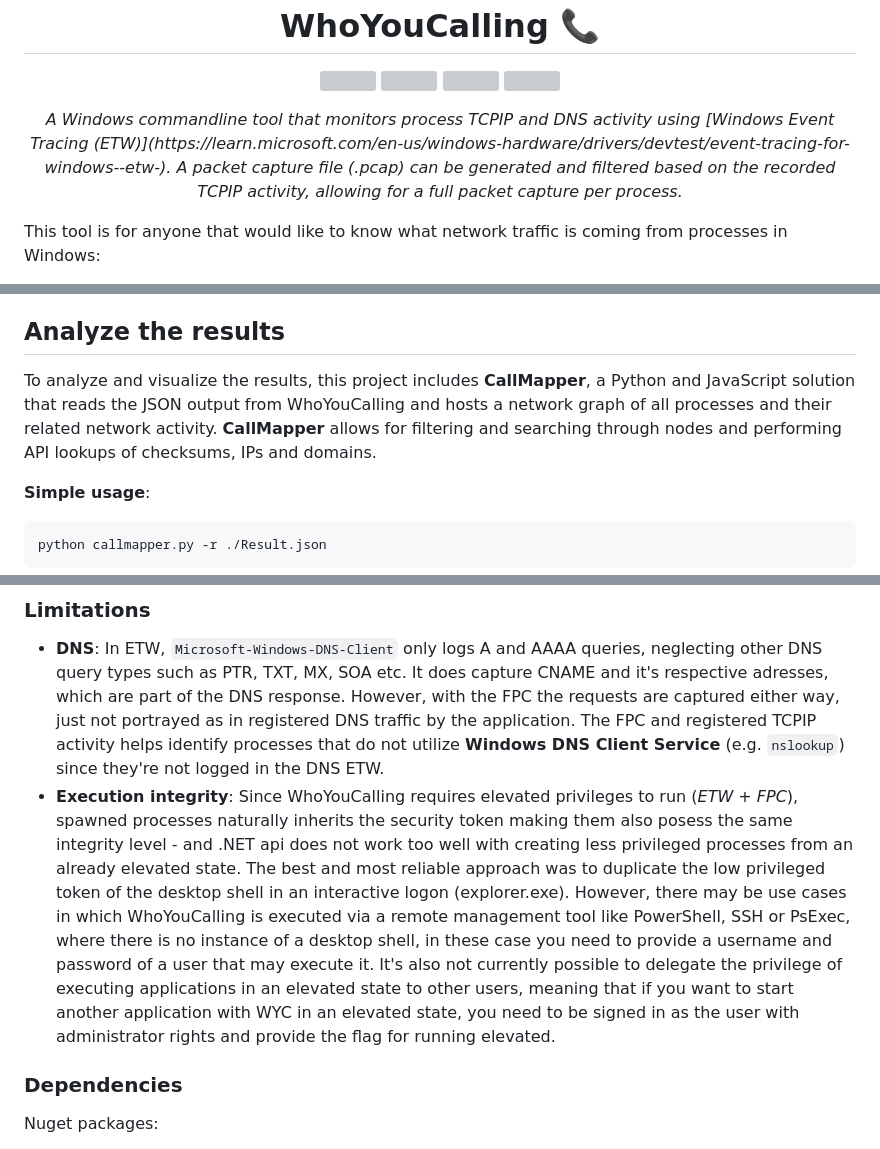
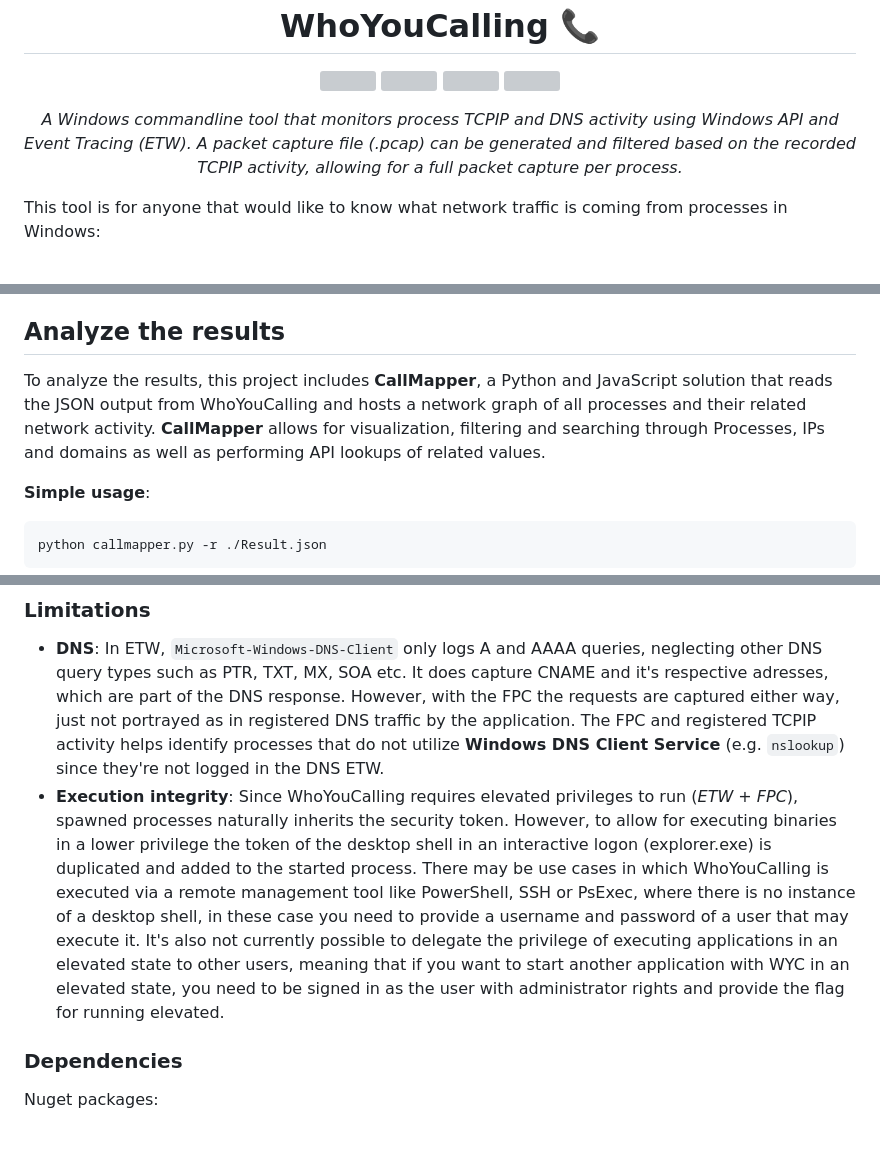
Before and after one commit to H4NM/WhoYouCalling, a Markdown page: README.md, 3 parts joined by grey strips. Drawn GitHub-style; grey boxes are pictures that could not be loaded.

````diff
--- a/README.md
+++ b/README.md
@@ -8,7 +8,7 @@
 </p>
 
 <p align="center">
-  <em>A Windows commandline tool that monitors process TCPIP and DNS activity using [Windows Event Tracing (ETW)](https://learn.microsoft.com/en-us/windows-hardware/drivers/devtest/event-tracing-for-windows--etw-). A packet capture file (.pcap) can be generated and filtered based on the recorded TCPIP activity, allowing for a full packet capture per process.</em>
+  <em>A Windows commandline tool that monitors process TCPIP and DNS activity using Windows API and Event Tracing (ETW). A packet capture file (.pcap) can be generated and filtered based on the recorded TCPIP activity, allowing for a full packet capture per process.</em>
 </p>
 
 This tool is for anyone that would like to know what network traffic is coming from processes in Windows:
@@ -74,7 +74,7 @@ wyc.exe -M -i 192.168
 *if there are multiple interfaces with the provided partial IP it will select the first one it encounters.*
 
 ## Analyze the results
-To analyze and visualize the results, this project includes **CallMapper**, a Python and JavaScript solution that reads the JSON output from WhoYouCalling and hosts a network graph of all processes and their related network activity. **CallMapper** allows for filtering and searching through nodes and performing API lookups of checksums, IPs and domains.
+To analyze the results, this project includes **CallMapper**, a Python and JavaScript solution that reads the JSON output from WhoYouCalling and hosts a network graph of all processes and their related network activity. **CallMapper** allows for visualization, filtering and searching through Processes, IPs and domains as well as performing API lookups of related values.
 
 **Simple usage**:
 ```
@@ -86,9 +86,8 @@ See [CallMapper README.md](https://github.com/H4NM/WhoYouCalling/blob/main/CallM
 
 ### Limitations
 - **DNS**: In ETW, `Microsoft-Windows-DNS-Client` only logs A and AAAA queries, neglecting other DNS query types such as PTR, TXT, MX, SOA etc. It does capture CNAME and it's respective adresses, which are part of the DNS response. However, with the FPC the requests are captured either way, just not portrayed as in registered DNS traffic by the application. The FPC and registered TCPIP activity helps identify processes that do not utilize **Windows DNS Client Service** (e.g. `nslookup`) since they're not logged in the DNS ETW.
-- **Execution integrity**: Since WhoYouCalling requires elevated privileges to run (*ETW + FPC*), spawned processes naturally inherits the security token making them also posess the same integrity level - and .NET api does not work too well with creating less privileged processes from an already elevated state.
-  The best and most reliable approach was to duplicate the low privileged token of the desktop shell in an interactive logon (explorer.exe).
-  However, there may be use cases in which WhoYouCalling is executed via a remote management tool like PowerShell, SSH or PsExec, where there is no instance of a desktop shell, in these case you need to provide a username and password of a user that may execute it. It's also not currently possible to delegate the privilege of executing applications in an elevated state to other users, meaning that if you want to start another application with WYC in an elevated state, you need to be signed in as the user with administrator rights and provide the flag for running elevated.
+- **Execution integrity**: Since WhoYouCalling requires elevated privileges to run (*ETW + FPC*), spawned processes naturally inherits the security token. However, to allow for executing binaries in a lower privilege the token of the desktop shell in an interactive logon (explorer.exe) is duplicated and added to the started process.
+  There may be use cases in which WhoYouCalling is executed via a remote management tool like PowerShell, SSH or PsExec, where there is no instance of a desktop shell, in these case you need to provide a username and password of a user that may execute it. It's also not currently possible to delegate the privilege of executing applications in an elevated state to other users, meaning that if you want to start another application with WYC in an elevated state, you need to be signed in as the user with administrator rights and provide the flag for running elevated.
 
 ### Dependencies
 Nuget packages:
````
